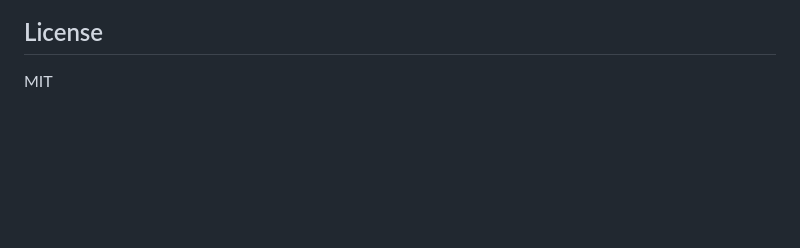
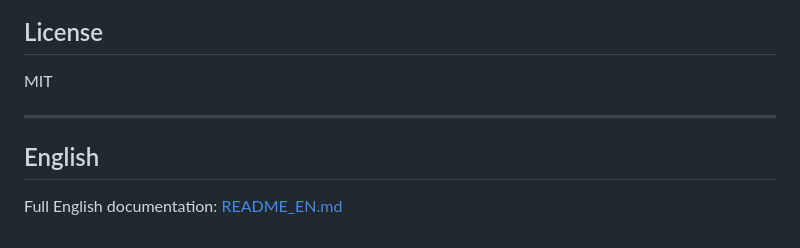
Before and after one commit to wdfdsyhb/SerialLens, a Markdown page: README.md, the part around the change. Rendered like a GitHub page; blank space fills up the shorter version.

Commit message:
docs: README 末尾加英文文档入口

```diff
--- a/README.md
+++ b/README.md
@@ -305,3 +305,9 @@ tests/               137 passed
 ## License
 
 MIT
+
+---
+
+## English
+
+Full English documentation: [README_EN.md](README_EN.md)
```
